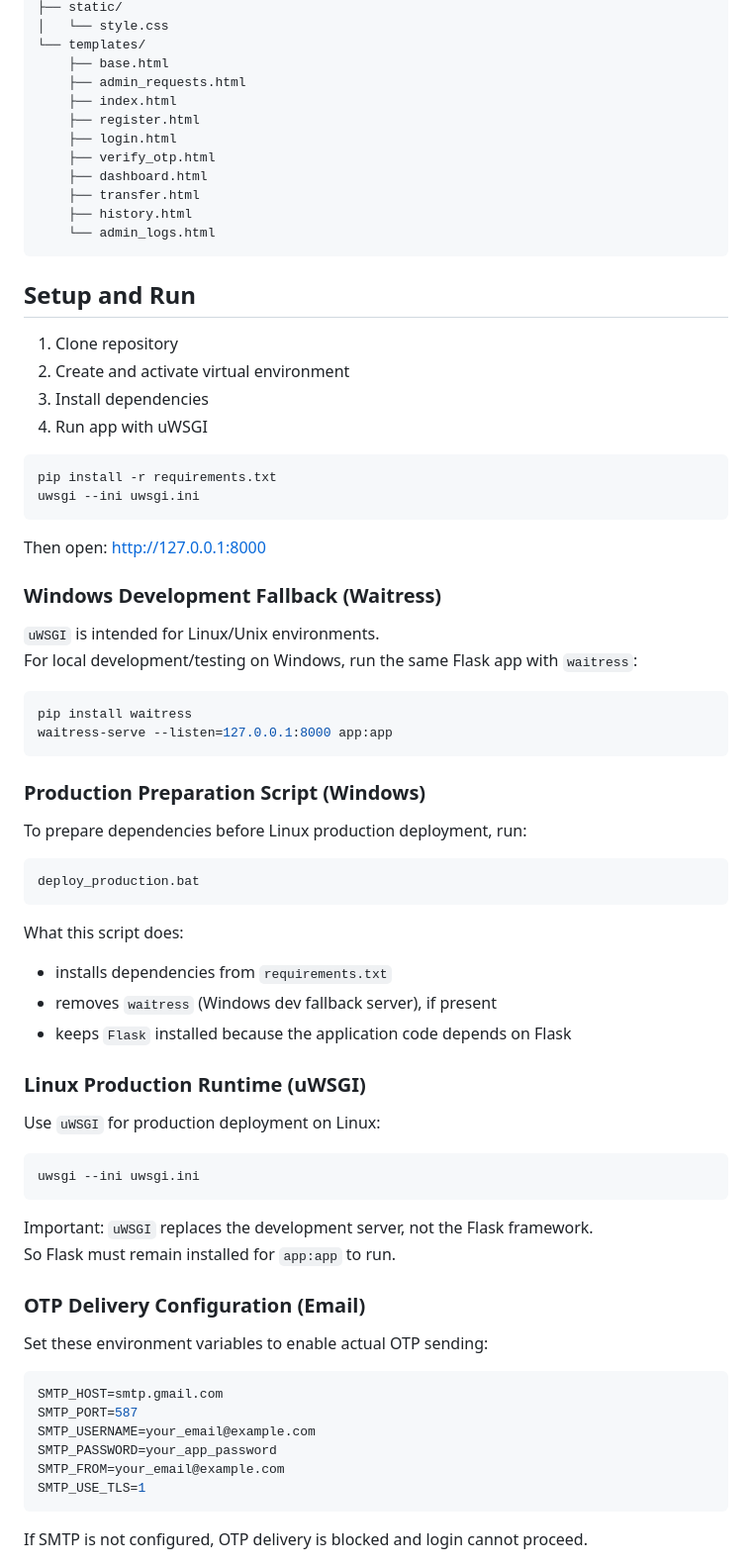
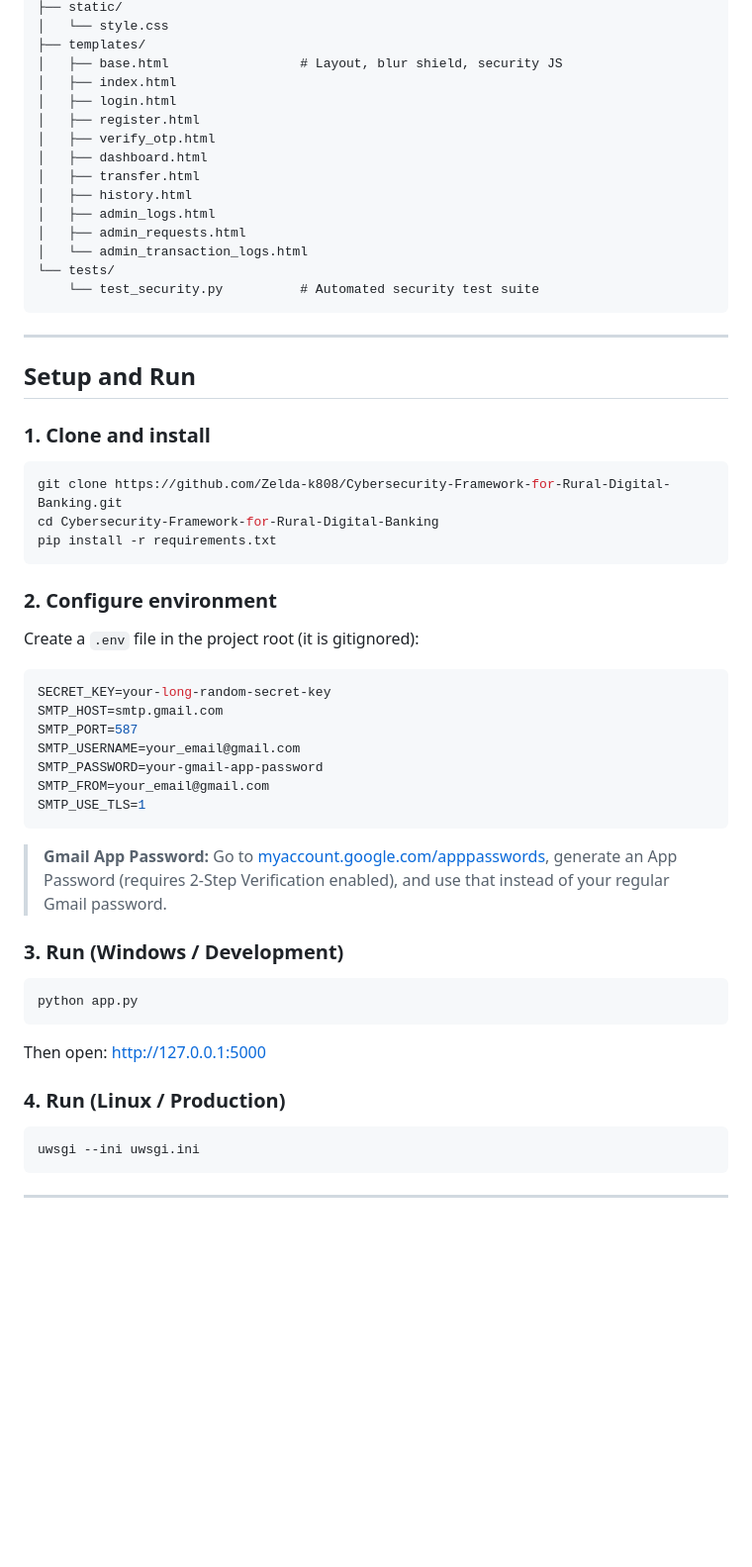
Before and after one commit to Zelda-k808/Cybersecurity-Framework-for-Rural-Digital-Banking, a Markdown page: README.md, the part around one of its changes. Shown at 99% size. Drawn GitHub-style; blank space fills up the shorter version.

````diff
--- a/README.md
+++ b/README.md
@@ -93,78 +109,62 @@ Cybersecurity-Framework-for-Rural-Digital-Banking/
 ├── static/
 │   └── style.css
-└── templates/
-    ├── base.html
-    ├── admin_requests.html
-    ├── index.html
-    ├── register.html
-    ├── login.html
-    ├── verify_otp.html
-    ├── dashboard.html
-    ├── transfer.html
-    ├── history.html
-    └── admin_logs.html
+├── templates/
+│   ├── base.html                 # Layout, blur shield, security JS
+│   ├── index.html
+│   ├── login.html
+│   ├── register.html
+│   ├── verify_otp.html
+│   ├── dashboard.html
+│   ├── transfer.html
+│   ├── history.html
+│   ├── admin_logs.html
+│   ├── admin_requests.html
+│   └── admin_transaction_logs.html
+└── tests/
+    └── test_security.py          # Automated security test suite
 ```
+
+---
 
 ## Setup and Run
 
-1. Clone repository
-2. Create and activate virtual environment
-3. Install dependencies
-4. Run app with uWSGI
+### 1. Clone and install
 
 ```bash
+git clone https://github.com/Zelda-k808/Cybersecurity-Framework-for-Rural-Digital-Banking.git
+cd Cybersecurity-Framework-for-Rural-Digital-Banking
 pip install -r requirements.txt
-uwsgi --ini uwsgi.ini
 ```
 
-Then open: [http://127.0.0.1:8000](http://127.0.0.1:8000)
+### 2. Configure environment
 
-### Windows Development Fallback (Waitress)
+Create a `.env` file in the project root (it is gitignored):
 
-`uWSGI` is intended for Linux/Unix environments.
-For local development/testing on Windows, run the same Flask app with `waitress`:
+```env
+SECRET_KEY=your-long-random-secret-key
+SMTP_HOST=smtp.gmail.com
+SMTP_PORT=587
+SMTP_USERNAME=your_email@gmail.com
+SMTP_PASSWORD=your-gmail-app-password
+SMTP_FROM=your_email@gmail.com
+SMTP_USE_TLS=1
+```
+
+> **Gmail App Password:** Go to [myaccount.google.com/apppasswords](https://myaccount.google.com/apppasswords), generate an App Password (requires 2-Step Verification enabled), and use that instead of your regular Gmail password.
+
+### 3. Run (Windows / Development)
 
 ```bash
-pip install waitress
-waitress-serve --listen=127.0.0.1:8000 app:app
+python app.py
 ```
 
-### Production Preparation Script (Windows)
+Then open: [http://127.0.0.1:5000](http://127.0.0.1:5000)
 
-To prepare dependencies before Linux production deployment, run:
-
-```bat
-deploy_production.bat
-```
-
-What this script does:
-- installs dependencies from `requirements.txt`
-- removes `waitress` (Windows dev fallback server), if present
-- keeps `Flask` installed because the application code depends on Flask
-
-### Linux Production Runtime (uWSGI)
-
-Use `uWSGI` for production deployment on Linux:
+### 4. Run (Linux / Production)
 
 ```bash
 uwsgi --ini uwsgi.ini
 ```
 
-Important: `uWSGI` replaces the development server, not the Flask framework.
-So Flask must remain installed for `app:app` to run.
+---
 
-### OTP Delivery Configuration (Email)
-
-Set these environment variables to enable actual OTP sending:
-
-```bash
-SMTP_HOST=smtp.gmail.com
-SMTP_PORT=587
-SMTP_USERNAME=your_email@example.com
-SMTP_PASSWORD=your_app_password
-SMTP_FROM=your_email@example.com
-SMTP_USE_TLS=1
-```
-
-If SMTP is not configured, OTP delivery is blocked and login cannot proceed.
-
````
Also changed, not shown: other parts of README.md (+136 -124 lines).
